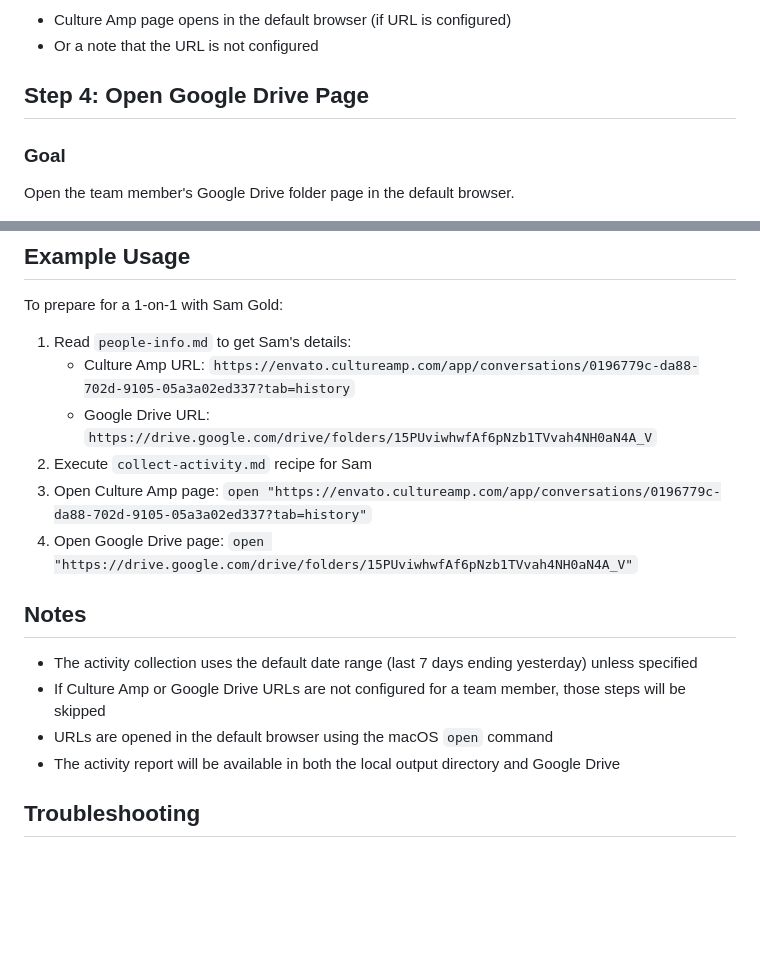
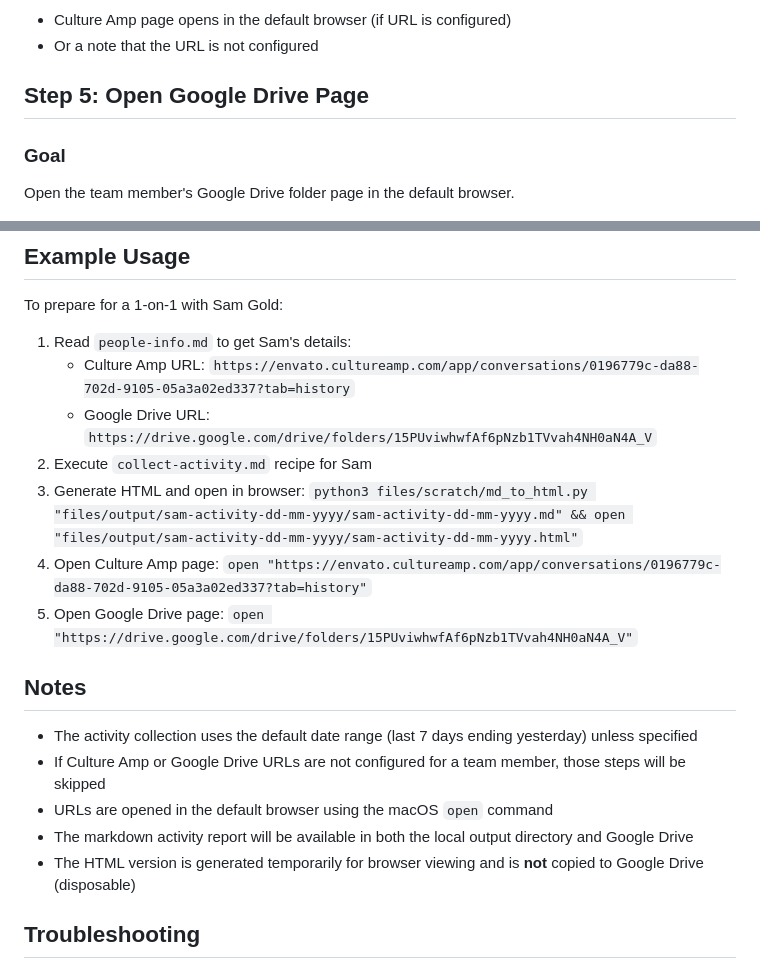
Before and after one commit to amandaenvato/amandas-em-automations, a Markdown page: recipes/one-on-one/prepare-1-1.md, 2 parts joined by grey strips. Rendered like a GitHub page; blank space fills up the shorter version.

```diff
--- a/recipes/one-on-one/prepare-1-1.md
+++ b/recipes/one-on-one/prepare-1-1.md
@@ -90,7 +123,7 @@ open "https://envato.cultureamp.com/app/conversations/0196779c-da88-702d-9105-05
 - Culture Amp page opens in the default browser (if URL is configured)
 - Or a note that the URL is not configured
 
-## Step 4: Open Google Drive Page
+## Step 5: Open Google Drive Page
 
 ### Goal
 Open the team member's Google Drive folder page in the default browser.
@@ -121,15 +154,17 @@ To prepare for a 1-on-1 with Sam Gold:
    - Culture Amp URL: `https://envato.cultureamp.com/app/conversations/0196779c-da88-702d-9105-05a3a02ed337?tab=history`
    - Google Drive URL: `https://drive.google.com/drive/folders/15PUviwhwfAf6pNzb1TVvah4NH0aN4A_V`
 2. Execute `collect-activity.md` recipe for Sam
-3. Open Culture Amp page: `open "https://envato.cultureamp.com/app/conversations/0196779c-da88-702d-9105-05a3a02ed337?tab=history"`
-4. Open Google Drive page: `open "https://drive.google.com/drive/folders/15PUviwhwfAf6pNzb1TVvah4NH0aN4A_V"`
+3. Generate HTML and open in browser: `python3 files/scratch/md_to_html.py "files/output/sam-activity-dd-mm-yyyy/sam-activity-dd-mm-yyyy.md" && open "files/output/sam-activity-dd-mm-yyyy/sam-activity-dd-mm-yyyy.html"`
+4. Open Culture Amp page: `open "https://envato.cultureamp.com/app/conversations/0196779c-da88-702d-9105-05a3a02ed337?tab=history"`
+5. Open Google Drive page: `open "https://drive.google.com/drive/folders/15PUviwhwfAf6pNzb1TVvah4NH0aN4A_V"`
 
 ## Notes
 
 - The activity collection uses the default date range (last 7 days ending yesterday) unless specified
 - If Culture Amp or Google Drive URLs are not configured for a team member, those steps will be skipped
 - URLs are opened in the default browser using the macOS `open` command
-- The activity report will be available in both the local output directory and Google Drive
+- The markdown activity report will be available in both the local output directory and Google Drive
+- The HTML version is generated temporarily for browser viewing and is **not** copied to Google Drive (disposable)
 
 ## Troubleshooting
 
```
Also changed, not shown: other parts of recipes/one-on-one/prepare-1-1.md (+36 -3 lines).
